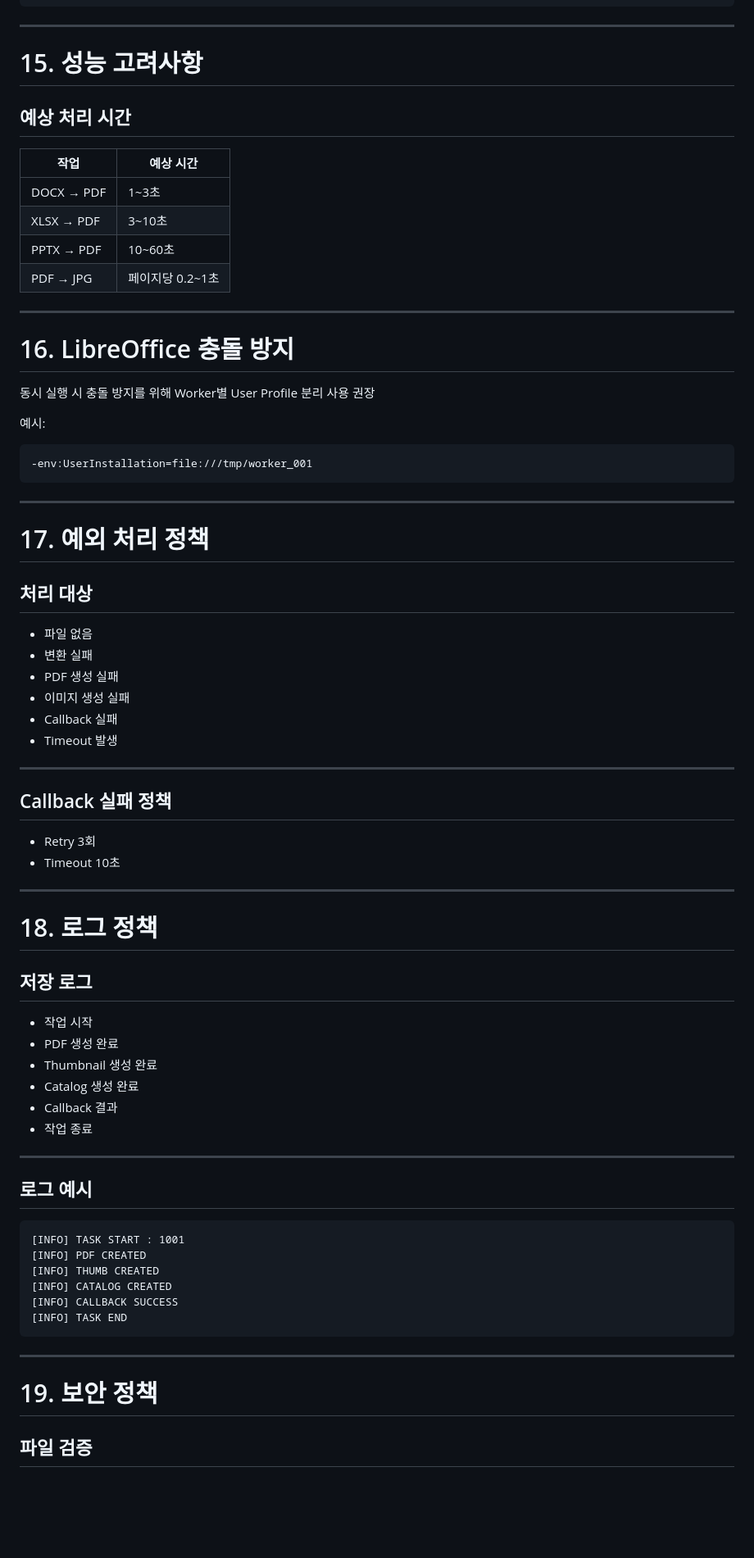
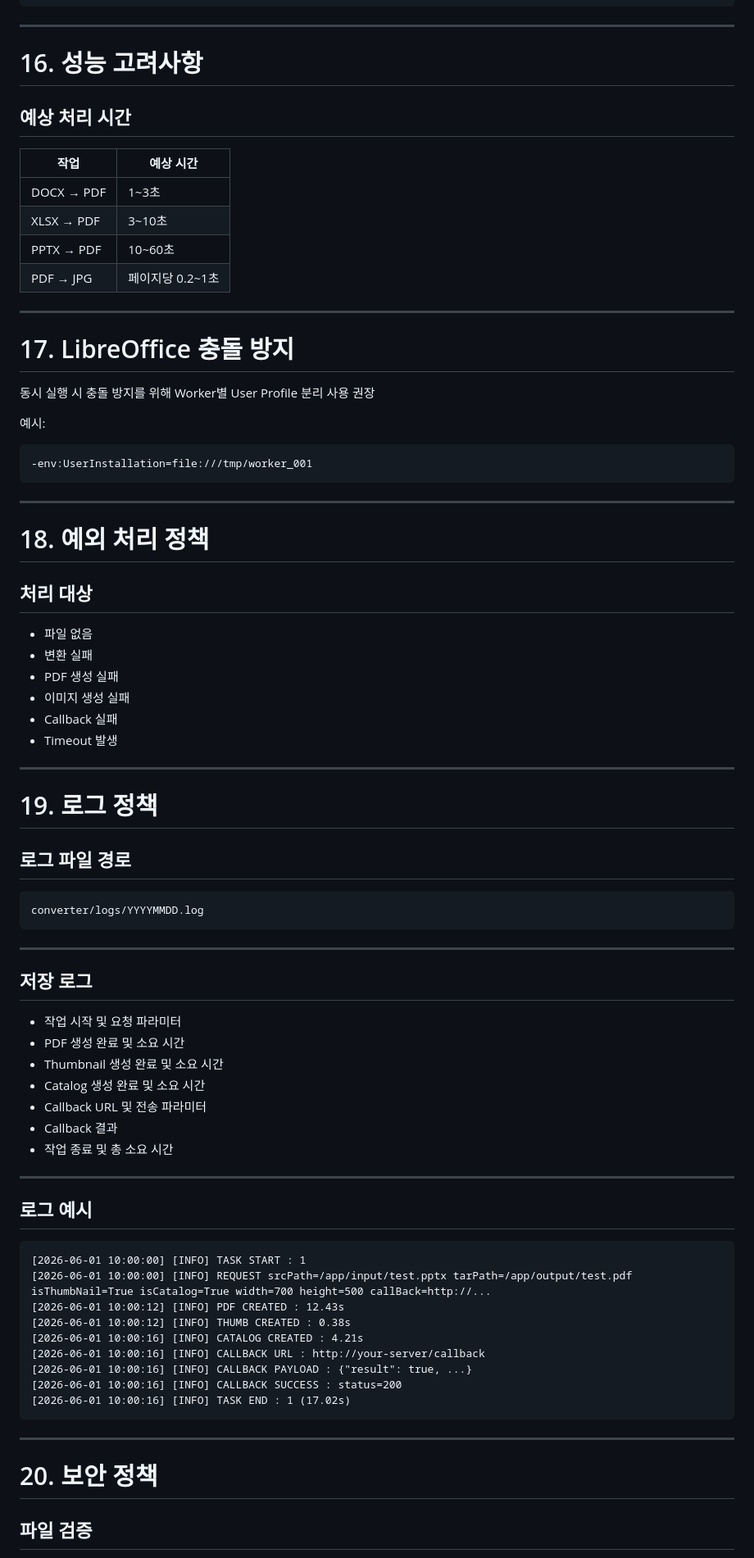
Before and after one commit to skc-gemiso/doc_tc, a Markdown page: docs/task.md, the part around one of its changes. Shown at 82% size. GitHub-like rendering; blank space fills up the shorter version.

````diff
--- a/docs/task.md
+++ b/docs/task.md
@@ -384,7 +450,7 @@ class DocumentConverter:
 
 ---
 
-# 15. 성능 고려사항
+# 16. 성능 고려사항
 
 ## 예상 처리 시간
 
@@ -397,7 +463,7 @@ class DocumentConverter:
 
 ---
 
-# 16. LibreOffice 충돌 방지
+# 17. LibreOffice 충돌 방지
 
 동시 실행 시 충돌 방지를 위해
 Worker별 User Profile 분리 사용 권장
@@ -410,7 +476,7 @@ Worker별 User Profile 분리 사용 권장
 
 ---
 
-# 17. 예외 처리 정책
+# 18. 예외 처리 정책
 
 ## 처리 대상
 
@@ -423,40 +489,45 @@ Worker별 User Profile 분리 사용 권장
 
 ---
 
-## Callback 실패 정책
+# 19. 로그 정책
 
-- Retry 3회
-- Timeout 10초
+## 로그 파일 경로
+
+```text
+converter/logs/YYYYMMDD.log
+```
 
 ---
 
-# 18. 로그 정책
-
 ## 저장 로그
 
-- 작업 시작
-- PDF 생성 완료
-- Thumbnail 생성 완료
-- Catalog 생성 완료
+- 작업 시작 및 요청 파라미터
+- PDF 생성 완료 및 소요 시간
+- Thumbnail 생성 완료 및 소요 시간
+- Catalog 생성 완료 및 소요 시간
+- Callback URL 및 전송 파라미터
 - Callback 결과
-- 작업 종료
+- 작업 종료 및 총 소요 시간
 
 ---
 
 ## 로그 예시
 
 ```text
-[INFO] TASK START : 1001
-[INFO] PDF CREATED
-[INFO] THUMB CREATED
-[INFO] CATALOG CREATED
-[INFO] CALLBACK SUCCESS
-[INFO] TASK END
+[2026-06-01 10:00:00] [INFO] TASK START : 1
+[2026-06-01 10:00:00] [INFO] REQUEST srcPath=/app/input/test.pptx tarPath=/app/output/test.pdf isThumbNail=True isCatalog=True width=700 height=500 callBack=http://...
+[2026-06-01 10:00:12] [INFO] PDF CREATED : 12.43s
+[2026-06-01 10:00:12] [INFO] THUMB CREATED : 0.38s
+[2026-06-01 10:00:16] [INFO] CATALOG CREATED : 4.21s
+[2026-06-01 10:00:16] [INFO] CALLBACK URL : http://your-server/callback
+[2026-06-01 10:00:16] [INFO] CALLBACK PAYLOAD : {"result": true, ...}
+[2026-06-01 10:00:16] [INFO] CALLBACK SUCCESS : status=200
+[2026-06-01 10:00:16] [INFO] TASK END : 1 (17.02s)
 ```
 
 ---
 
-# 19. 보안 정책
+# 20. 보안 정책
 
 ## 파일 검증
 
````
Also changed, not shown: other parts of docs/task.md (+119 -34 lines).
